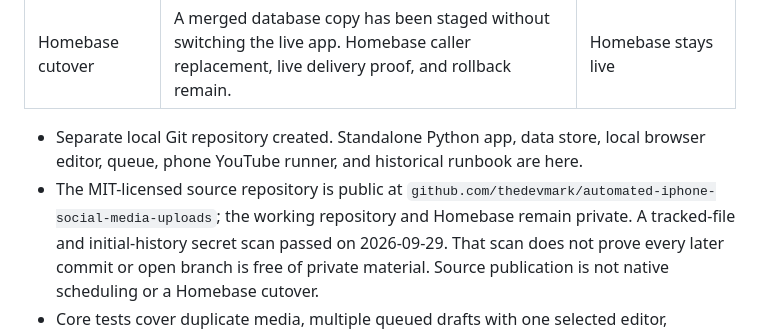
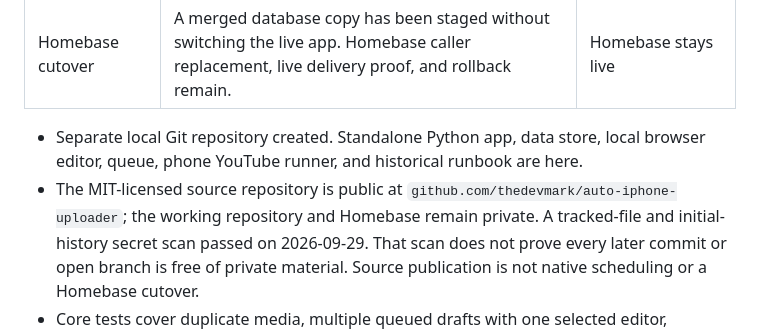
Before and after one commit to thedevmark/auto-iphone-uploader, a Markdown page: MIGRATION.md, the part around the change. Drawn GitHub-style.

Commit message:
Point docs at renamed auto-iphone-uploader repo

```diff
--- a/MIGRATION.md
+++ b/MIGRATION.md
@@ -57,7 +57,7 @@ composer state.
 - Separate local Git repository created. Standalone Python app, data store,
   local browser editor, queue, phone YouTube runner, and historical runbook are here.
 - The MIT-licensed source repository is public at
-  `github.com/thedevmark/automated-iphone-social-media-uploads`; the working
+  `github.com/thedevmark/auto-iphone-uploader`; the working
   repository and Homebase remain private. A tracked-file and initial-history
   secret scan passed on 2026-09-29. That scan does not prove every later commit
   or open branch is free of private material. Source publication is not native
```
